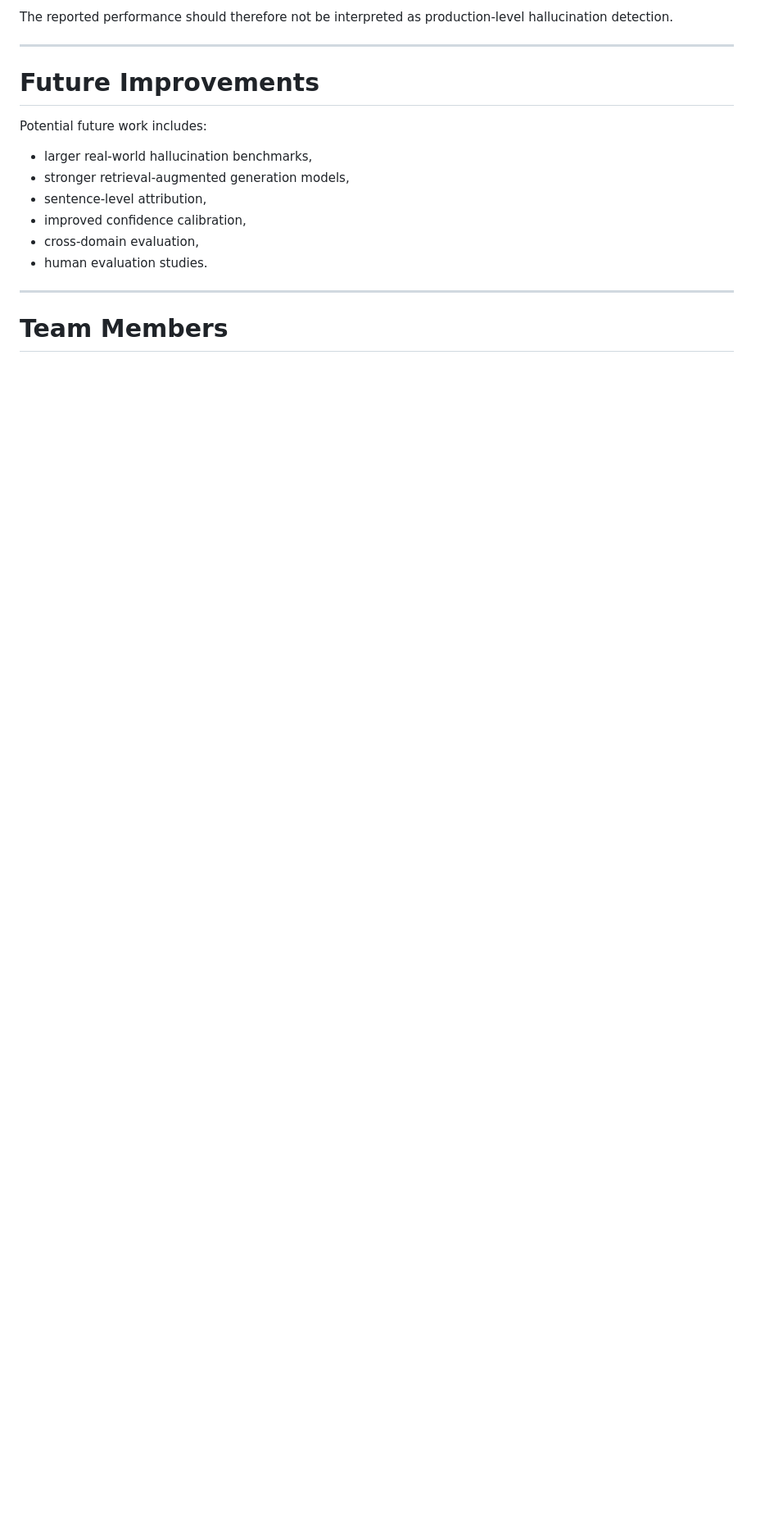
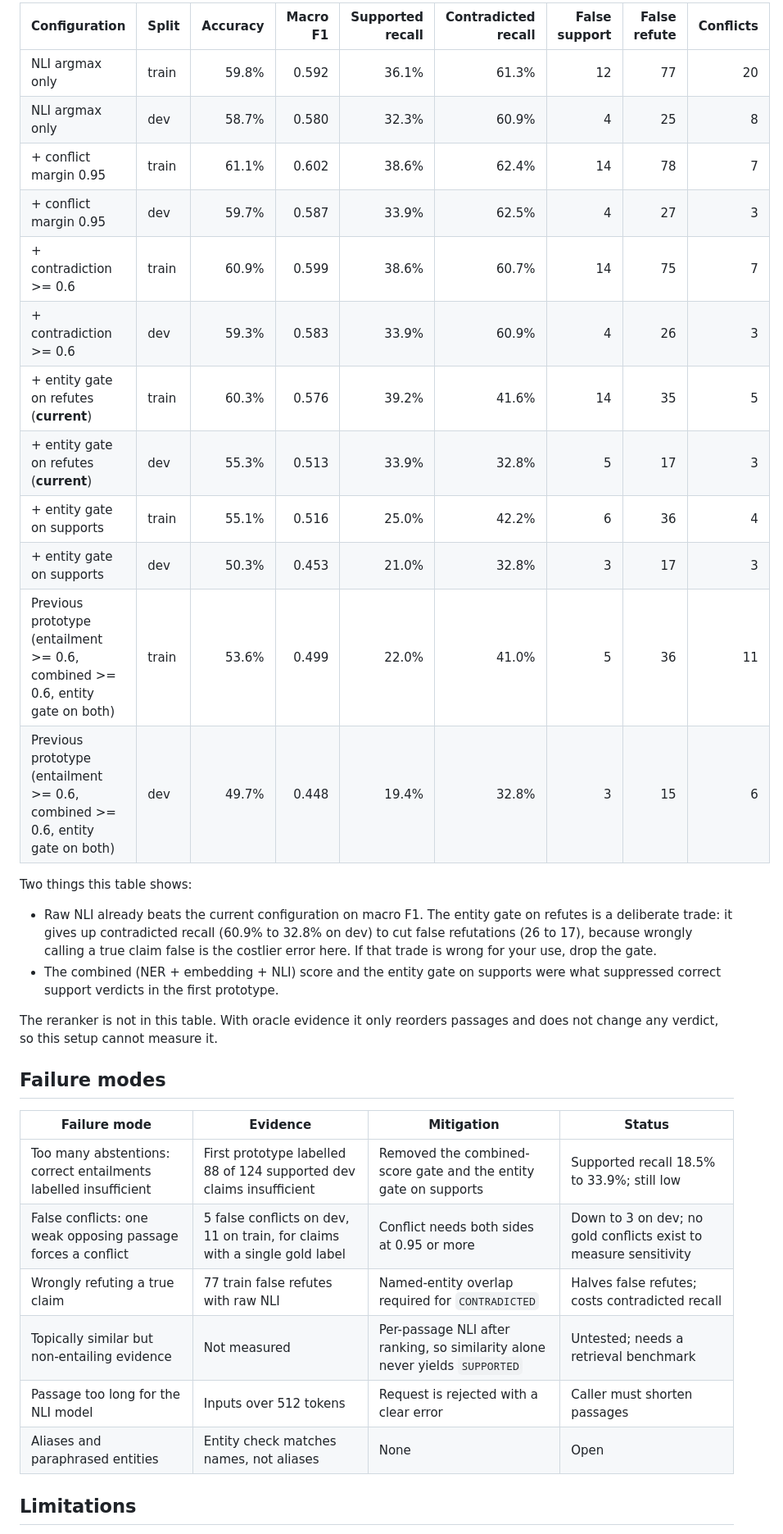
Before and after one commit to Devarsh-04/halluci-guard-nlp, a Markdown page: README.md, the part around one of its changes. Shown at 82% size. Rendered like a GitHub page; blank space fills up the shorter version.

```diff
--- a/README.md
+++ b/README.md
@@ -203,20 +68,36 @@ This project is a feasibility study and has several limitations:
 
-The reported performance should therefore not be interpreted as production-level hallucination detection.
+| Configuration | Split | Accuracy | Macro F1 | Supported recall | Contradicted recall | False support | False refute | Conflicts |
+|---|---|---:|---:|---:|---:|---:|---:|---:|
+| NLI argmax only | train | 59.8% | 0.592 | 36.1% | 61.3% | 12 | 77 | 20 |
+| NLI argmax only | dev | 58.7% | 0.580 | 32.3% | 60.9% | 4 | 25 | 8 |
+| + conflict margin 0.95 | train | 61.1% | 0.602 | 38.6% | 62.4% | 14 | 78 | 7 |
+| + conflict margin 0.95 | dev | 59.7% | 0.587 | 33.9% | 62.5% | 4 | 27 | 3 |
+| + contradiction >= 0.6 | train | 60.9% | 0.599 | 38.6% | 60.7% | 14 | 75 | 7 |
+| + contradiction >= 0.6 | dev | 59.3% | 0.583 | 33.9% | 60.9% | 4 | 26 | 3 |
+| + entity gate on refutes (**current**) | train | 60.3% | 0.576 | 39.2% | 41.6% | 14 | 35 | 5 |
+| + entity gate on refutes (**current**) | dev | 55.3% | 0.513 | 33.9% | 32.8% | 5 | 17 | 3 |
+| + entity gate on supports | train | 55.1% | 0.516 | 25.0% | 42.2% | 6 | 36 | 4 |
+| + entity gate on supports | dev | 50.3% | 0.453 | 21.0% | 32.8% | 3 | 17 | 3 |
+| Previous prototype (entailment >= 0.6, combined >= 0.6, entity gate on both) | train | 53.6% | 0.499 | 22.0% | 41.0% | 5 | 36 | 11 |
+| Previous prototype (entailment >= 0.6, combined >= 0.6, entity gate on both) | dev | 49.7% | 0.448 | 19.4% | 32.8% | 3 | 15 | 6 |
 
----
+Two things this table shows:
 
-# Future Improvements
+- Raw NLI already beats the current configuration on macro F1. The entity gate on refutes is a deliberate trade: it gives up contradicted recall (60.9% to 32.8% on dev) to cut false refutations (26 to 17), because wrongly calling a true claim false is the costlier error here. If that trade is wrong for your use, drop the gate.
+- The combined (NER + embedding + NLI) score and the entity gate on supports were what suppressed correct support verdicts in the first prototype.
 
-Potential future work includes:
+The reranker is not in this table. With oracle evidence it only reorders passages and does not change any verdict, so this setup cannot measure it.
 
-- larger real-world hallucination benchmarks,
-- stronger retrieval-augmented generation models,
-- sentence-level attribution,
-- improved confidence calibration,
-- cross-domain evaluation,
-- human evaluation studies.
+## Failure modes
 
----
+| Failure mode | Evidence | Mitigation | Status |
+|---|---|---|---|
+| Too many abstentions: correct entailments labelled insufficient | First prototype labelled 88 of 124 supported dev claims insufficient | Removed the combined-score gate and the entity gate on supports | Supported recall 18.5% to 33.9%; still low |
+| False conflicts: one weak opposing passage forces a conflict | 5 false conflicts on dev, 11 on train, for claims with a single gold label | Conflict needs both sides at 0.95 or more | Down to 3 on dev; no gold conflicts exist to measure sensitivity |
+| Wrongly refuting a true claim | 77 train false refutes with raw NLI | Named-entity overlap required for `CONTRADICTED` | Halves false refutes; costs contradicted recall |
+| Topically similar but non-entailing evidence | Not measured | Per-passage NLI after ranking, so similarity alone never yields `SUPPORTED` | Untested; needs a retrieval benchmark |
+| Passage too long for the NLI model | Inputs over 512 tokens | Request is rejected with a clear error | Caller must shorten passages |
+| Aliases and paraphrased entities | Entity check matches names, not aliases | None | Open |
 
-# Team Members
+## Limitations
 
```
Also changed, not shown: other parts of README.md (+44 -189 lines).
